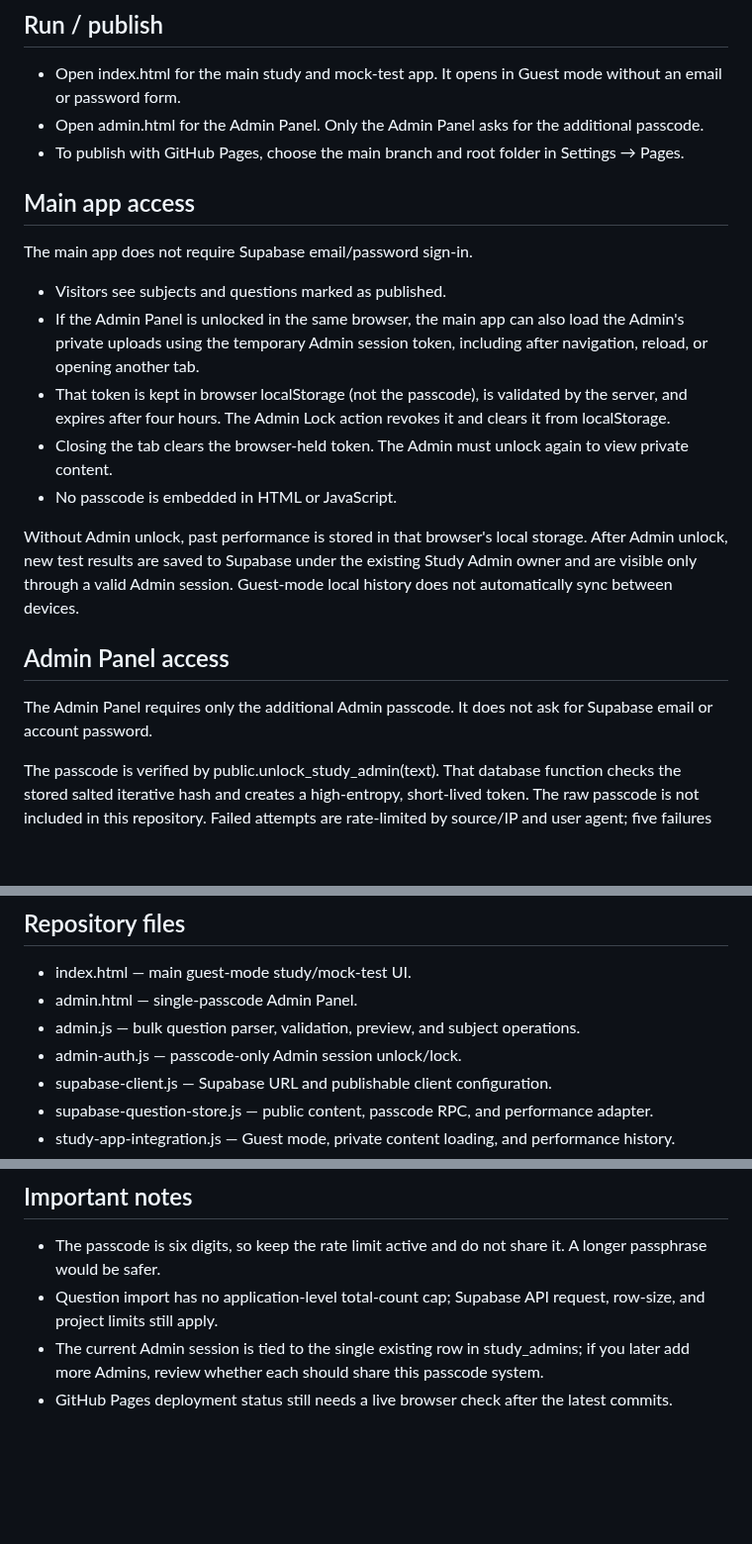
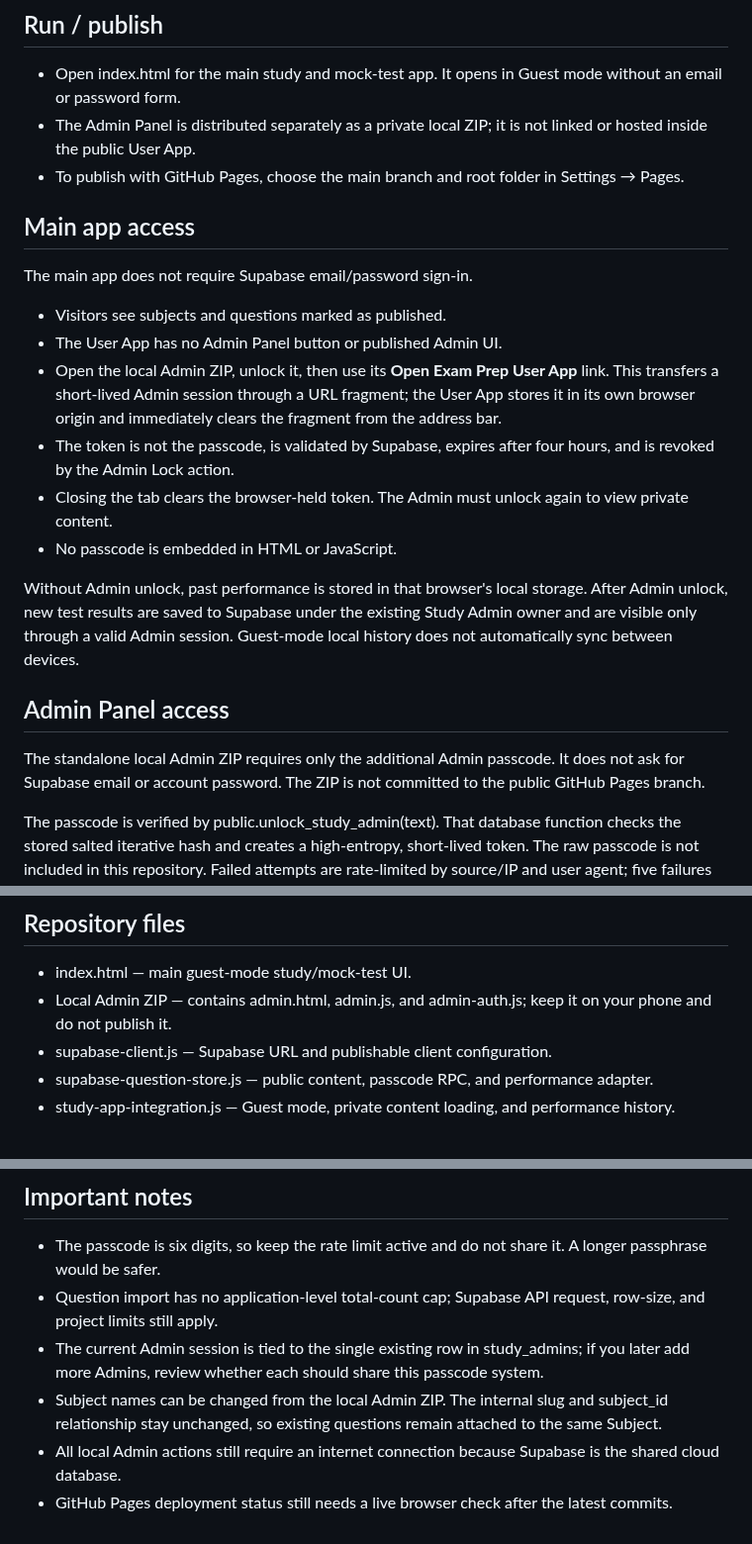
Before and after one commit to mondaljeet126580-bit/Trader-theory-questions-, a Markdown page: README.md, 3 parts joined by grey strips. Shown at 99% size. GitHub-like rendering; blank space fills up the shorter version.

Commit message:
Document separate local Admin ZIP and Subject rename workflow

```diff
--- a/README.md
+++ b/README.md
@@ -5,7 +5,7 @@ A Bengali-first static MCQ study and mock-test application connected to the exis
 ## Run / publish
 
 - Open index.html for the main study and mock-test app. It opens in Guest mode without an email or password form.
-- Open admin.html for the Admin Panel. Only the Admin Panel asks for the additional passcode.
+- The Admin Panel is distributed separately as a private local ZIP; it is not linked or hosted inside the public User App.
 - To publish with GitHub Pages, choose the main branch and root folder in Settings → Pages.
 
 ## Main app access
@@ -13,8 +13,9 @@ A Bengali-first static MCQ study and mock-test application connected to the exis
 The main app does not require Supabase email/password sign-in.
 
 - Visitors see subjects and questions marked as published.
-- If the Admin Panel is unlocked in the same browser, the main app can also load the Admin's private uploads using the temporary Admin session token, including after navigation, reload, or opening another tab.
-- That token is kept in browser localStorage (not the passcode), is validated by the server, and expires after four hours. The Admin Lock action revokes it and clears it from localStorage.
+- The User App has no Admin Panel button or published Admin UI.
+- Open the local Admin ZIP, unlock it, then use its **Open Exam Prep User App** link. This transfers a short-lived Admin session through a URL fragment; the User App stores it in its own browser origin and immediately clears the fragment from the address bar.
+- The token is not the passcode, is validated by Supabase, expires after four hours, and is revoked by the Admin Lock action.
 - Closing the tab clears the browser-held token. The Admin must unlock again to view private content.
 - No passcode is embedded in HTML or JavaScript.
 
@@ -22,7 +23,7 @@ Without Admin unlock, past performance is stored in that browser's local storage
 
 ## Admin Panel access
 
-The Admin Panel requires only the additional Admin passcode. It does not ask for Supabase email or account password.
+The standalone local Admin ZIP requires only the additional Admin passcode. It does not ask for Supabase email or account password. The ZIP is not committed to the public GitHub Pages branch.
 
 The passcode is verified by public.unlock_study_admin(text). That database function checks the stored salted iterative hash and creates a high-entropy, short-lived token. The raw passcode is not included in this repository. Failed attempts are rate-limited by source/IP and user agent; five failures cause a 15-minute lockout.
 
@@ -94,9 +95,7 @@ No WhatsApp/chat tables or policies were changed.
 ## Repository files
 
 - index.html — main guest-mode study/mock-test UI.
-- admin.html — single-passcode Admin Panel.
-- admin.js — bulk question parser, validation, preview, and subject operations.
-- admin-auth.js — passcode-only Admin session unlock/lock.
+- Local Admin ZIP — contains admin.html, admin.js, and admin-auth.js; keep it on your phone and do not publish it.
 - supabase-client.js — Supabase URL and publishable client configuration.
 - supabase-question-store.js — public content, passcode RPC, and performance adapter.
 - study-app-integration.js — Guest mode, private content loading, and performance history.
@@ -108,4 +107,6 @@ No WhatsApp/chat tables or policies were changed.
 - The passcode is six digits, so keep the rate limit active and do not share it. A longer passphrase would be safer.
 - Question import has no application-level total-count cap; Supabase API request, row-size, and project limits still apply.
 - The current Admin session is tied to the single existing row in study_admins; if you later add more Admins, review whether each should share this passcode system.
+- Subject names can be changed from the local Admin ZIP. The internal slug and subject_id relationship stay unchanged, so existing questions remain attached to the same Subject.
+- All local Admin actions still require an internet connection because Supabase is the shared cloud database.
 - GitHub Pages deployment status still needs a live browser check after the latest commits.
```
